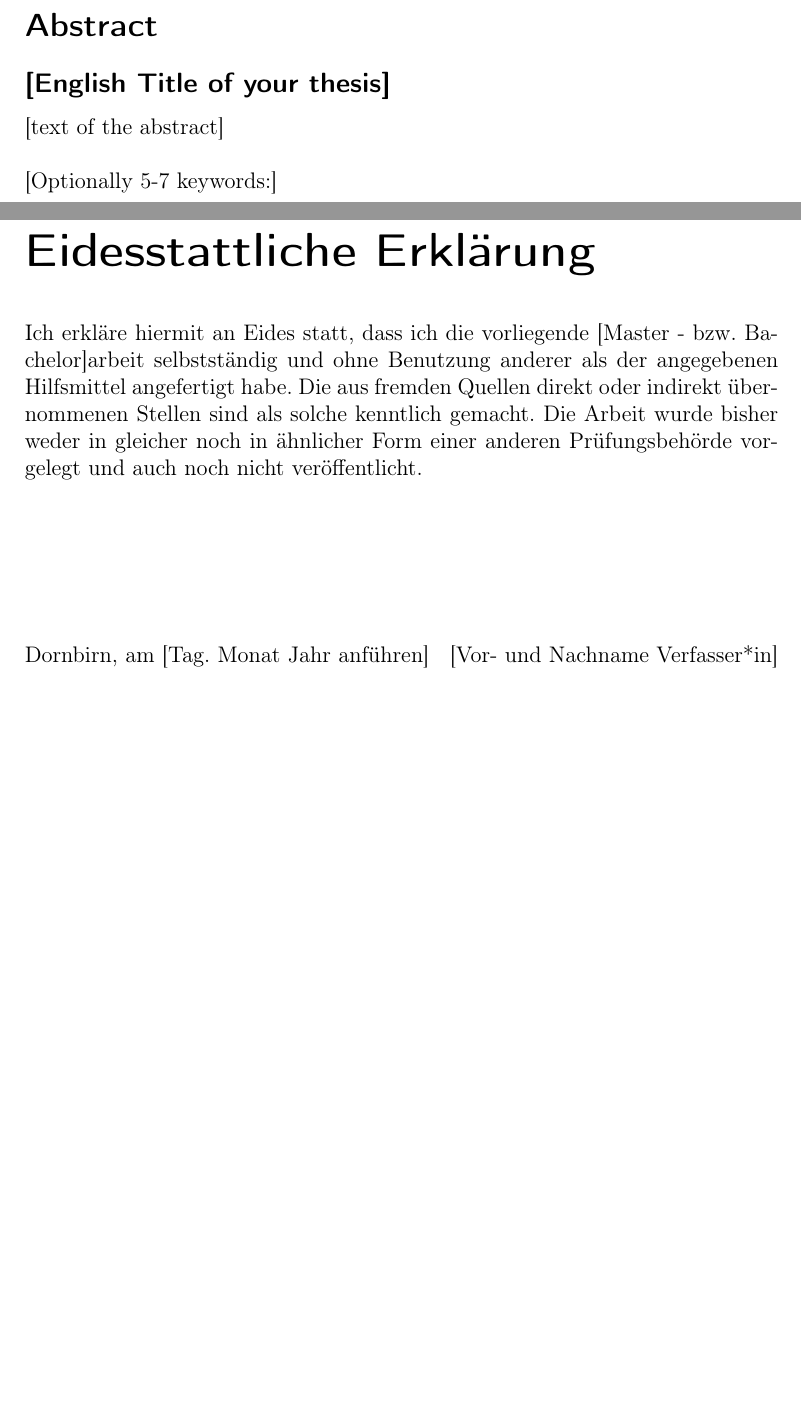
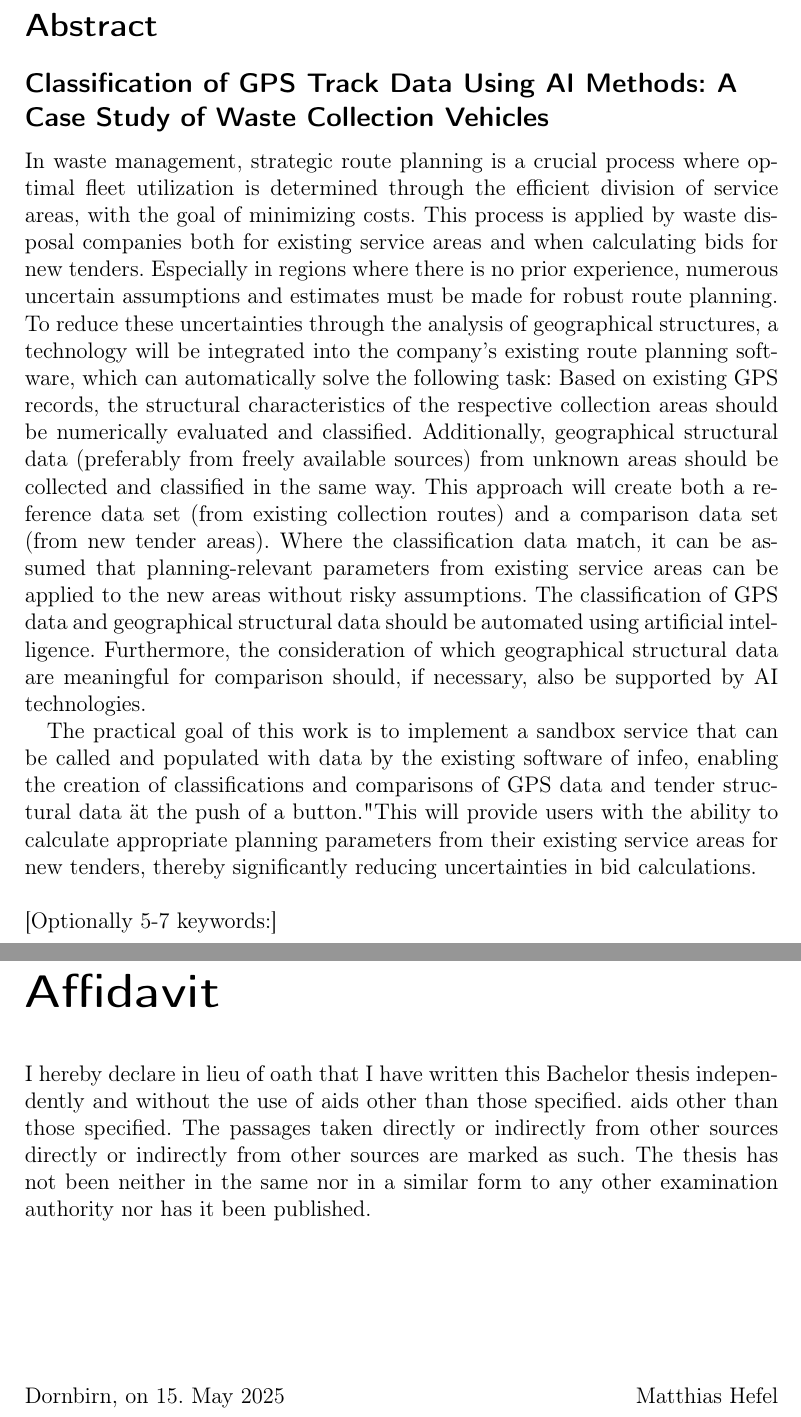
Before and after one commit to NeYoNmoos/FHV-Infeo_Bachelor_Thesis, a LaTeX thesis (Thesis/Text/Bachelor_Thesis_GPS_Classification.tex): two parts of pages 6 and 20 of 20, joined at a grey line, cut so that both start at the same text, the shorter picture padded with empty space. Compiled offline with pdfLaTeX.

Commit message:
added abstract and Affidavit

```diff
--- a/Thesis/Text/Bachelor_Thesis_GPS_Classification.tex
+++ b/Thesis/Text/Bachelor_Thesis_GPS_Classification.tex
@@ -115,9 +118,11 @@ Die vorliegende Arbeit ist bis zum [DATUM] für die öffentliche Nutzung zu sper
 % Abstract:
 \newpage
 \section*{Abstract}
-\subsection*{[English Title of your thesis]}
+\subsection*{Classification of GPS Track Data Using AI Methods: A Case Study of Waste Collection Vehicles}
 
-[text of the abstract]
+In waste management, strategic route planning is a crucial process where optimal fleet utilization is determined through the efficient division of service areas, with the goal of minimizing costs. This process is applied by waste disposal companies both for existing service areas and when calculating bids for new tenders. Especially in regions where there is no prior experience, numerous uncertain assumptions and estimates must be made for robust route planning. To reduce these uncertainties through the analysis of geographical structures, a technology will be integrated into the company’s existing route planning software, which can automatically solve the following task: Based on existing GPS records, the structural characteristics of the respective collection areas should be numerically evaluated and classified. Additionally, geographical structural data (preferably from freely available sources) from unknown areas should be collected and classified in the same way. This approach will create both a reference data set (from existing collection routes) and a comparison data set (from new tender areas). Where the classification data match, it can be assumed that planning-relevant parameters from existing service areas can be applied to the new areas without risky assumptions. The classification of GPS data and geographical structural data should be automated using artificial intelligence. Furthermore, the consideration of which geographical structural data are meaningful for comparison should, if necessary, also be supported by AI technologies.
+
+The practical goal of this work is to implement a sandbox service that can be called and populated with data by the existing software of infeo, enabling the creation of classifications and comparisons of GPS data and tender structural data "at the push of a button." This will provide users with the ability to calculate appropriate planning parameters from their existing service areas for new tenders, thereby significantly reducing uncertainties in bid calculations.
 \vspace{0.5cm}
 
 \noindent
@@ -252,13 +257,18 @@ Formatvorlage für den Fließtext.
 Formatvorlage für den Fließtext.
 
 
-\chapter*{Eidesstattliche Erklärung}
-\addcontentsline{toc}{chapter}{Eidesstattliche Erklärung}
-Ich erkläre hiermit an Eides statt, dass ich die vorliegende [Master - bzw. Bachelor]arbeit selbstständig und ohne Benutzung anderer als der angegebenen Hilfsmittel angefertigt habe. Die aus fremden Quellen direkt oder indirekt übernommenen Stellen sind als solche kenntlich gemacht. Die Arbeit wurde bisher weder in gleicher noch in ähnlicher Form einer anderen Prüfungsbehörde vorgelegt und auch noch nicht veröffentlicht.
+\chapter*{Affidavit}
+\addcontentsline{toc}{chapter}{Affidavit}
+I hereby declare in lieu of oath that I have written this Bachelor
+thesis independently and without the use of aids other than those specified.
+aids other than those specified. The passages taken directly or indirectly from other sources
+directly or indirectly from other sources are marked as such. The thesis has not been
+neither in the same nor in a similar form to any other examination authority
+nor has it been published.
 
 \vspace{3cm}
 \noindent
-Dornbirn, am [Tag. Monat Jahr anführen]\hfill [Vor- und Nachname Verfasser*in]
+Dornbirn, on 15. May 2025\hfill Matthias Hefel
 
 
 \end{document}
```
Also changed, not shown: Thesis/Text/Bachelor_Thesis_GPS_Classification.pdf, Thesis/Text/Bachelor_Thesis_GPS_Classification.tex (7 more changed lines), 5 other files.
